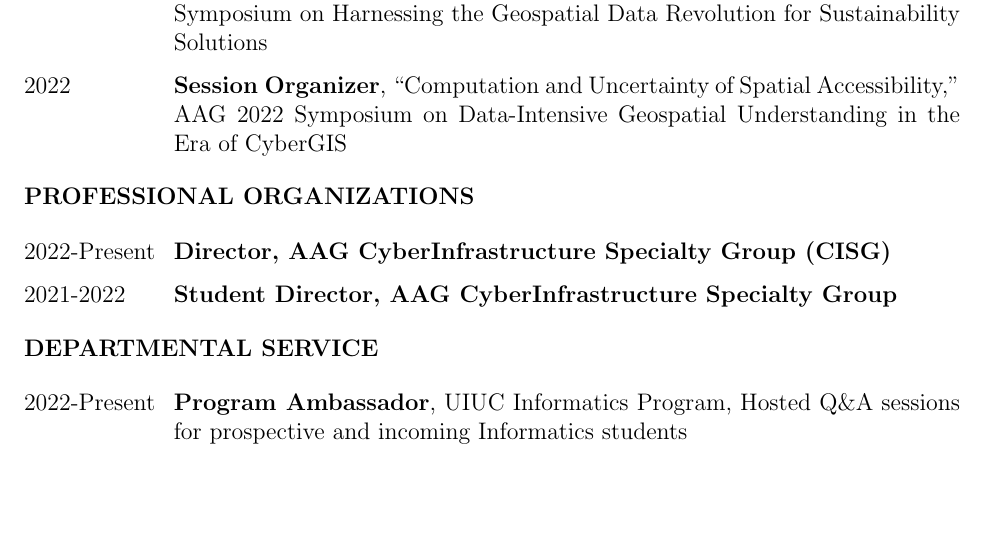
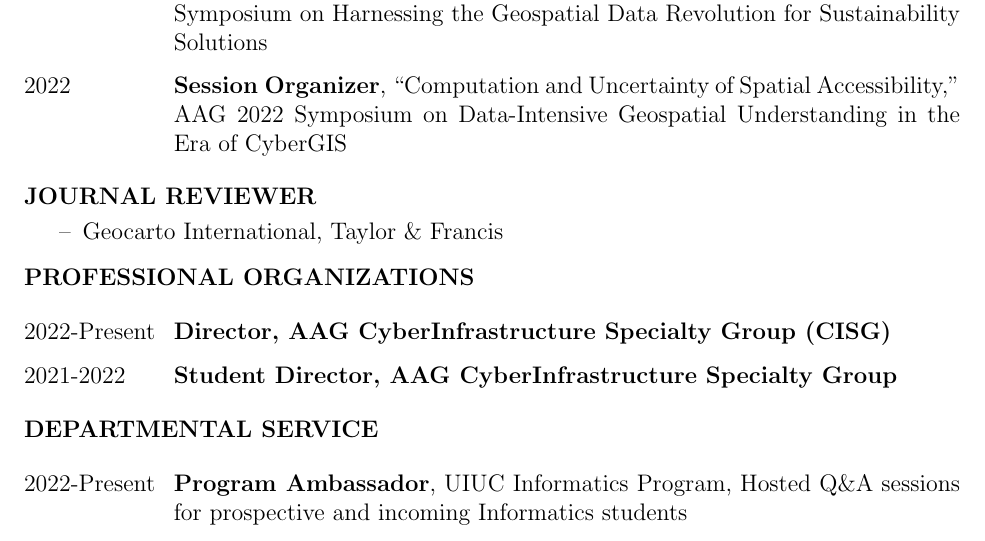
Before and after one commit to alexandermichels/CV, a LaTeX CV (CurriculumVitae.tex): part of page 6 of 6, cut so that both start at the same text. Compiled offline with pdfLaTeX.

Commit message:
added journal reviewer

```diff
--- a/CurriculumVitae.tex
+++ b/CurriculumVitae.tex
@@ -225,6 +225,12 @@
         2022 & \textbf{Session Organizer}, ``Computation and Uncertainty of Spatial Accessibility,'' AAG 2022 Symposium on Data-Intensive Geospatial Understanding in the Era of CyberGIS\\
     \end{longtable}
 
+    \textbf{\uppercase{Journal Reviewer}}
+    \begin{titemize}
+        \item Geocarto International, Taylor \& Francis
+    \end{titemize}
+    \vspace*{.25cm}
+
     % \pagebreak
     \textbf{\uppercase{Professional Organizations}}
     \begin{longtable}{p{0.16\linewidth} p{0.84\linewidth}}
```
Also changed, not shown: CurriculumVitae.pdf.
